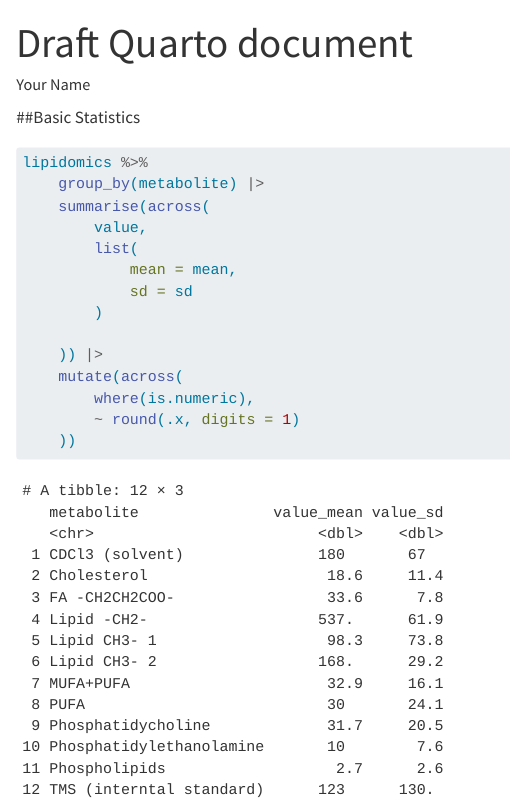
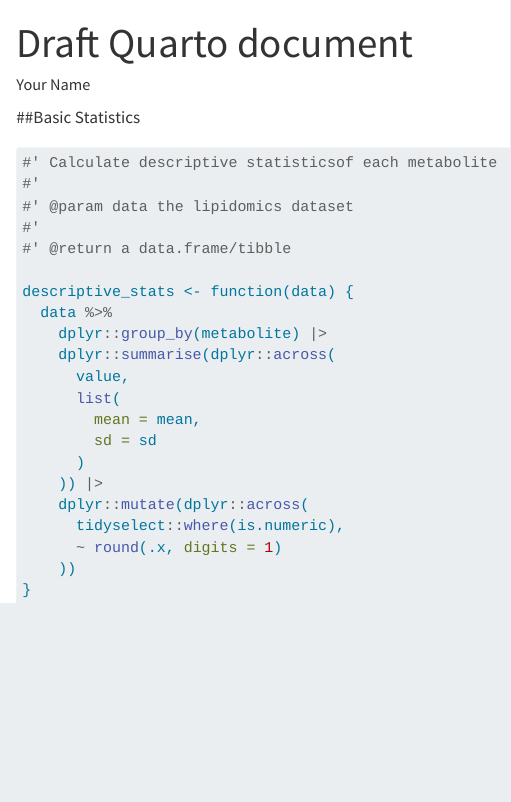
Before and after one commit to HTopel/AdvancedR3, a Quarto document (doc/learning.qmd): the page in a window 1100 px wide, from its top. Rendered offline with R 4.5, knitr and Pandoc in place of Quarto, with nearby package versions.

Commit message:
descriptive statistics function

````diff
--- a/doc/learning.qmd
+++ b/doc/learning.qmd
@@ -14,18 +14,25 @@ lipidomics <- read_csv(here::here("data/lipidomics.csv"))
 ##Basic Statistics
 
 ```{r}
-lipidomics %>%
-    group_by(metabolite) |>
-    summarise(across(
-        value,
-        list(
-            mean = mean,
-            sd = sd
-        )
+#' Calculate descriptive statisticsof each metabolite
+#'
+#' @param data the lipidomics dataset
+#'
+#' @return a data.frame/tibble
 
+descriptive_stats <- function(data) {
+  data %>%
+    dplyr::group_by(metabolite) |>
+    dplyr::summarise(dplyr::across(
+      value,
+      list(
+        mean = mean,
+        sd = sd
+      )
     )) |>
-    mutate(across(
-        where(is.numeric),
-        ~ round(.x, digits = 1)
+    dplyr::mutate(dplyr::across(
+      tidyselect::where(is.numeric),
+      ~ round(.x, digits = 1)
     ))
+}
 ```
````
Also changed, not shown: R/functions.R (+21 -0 lines).
